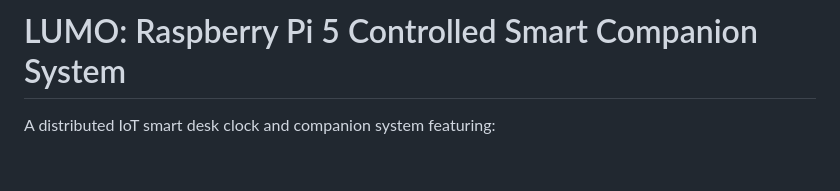
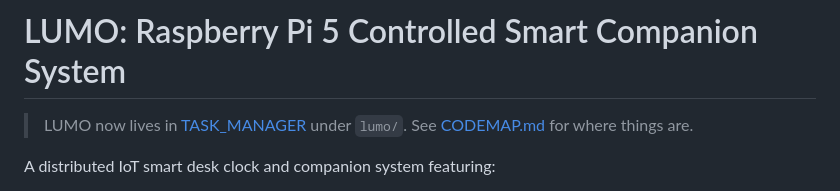
Before and after one commit to vineeth100kumar/lumo-pi-system, a Markdown page: README.md, the part around the change. Drawn GitHub-style; blank space fills up the shorter version.

```diff
--- a/README.md
+++ b/README.md
@@ -1,4 +1,6 @@
 # LUMO: Raspberry Pi 5 Controlled Smart Companion System
+
+> LUMO now lives in [TASK_MANAGER](https://github.com/vineeth100kumar/TASK_MANAGER) under `lumo/`. See [CODEMAP.md](CODEMAP.md) for where things are.
 
 A distributed IoT smart desk clock and companion system featuring:
 - **Raspberry Pi 5 ("The Brain")**: Handles Spotify API, Open-Meteo weather, multi-alarm scheduling, task syncing, circadian emotion logic, and serves a modern glassmorphic web dashboard.
```
Also changed, not shown: CODEMAP.md (added, +50 -0 lines).
